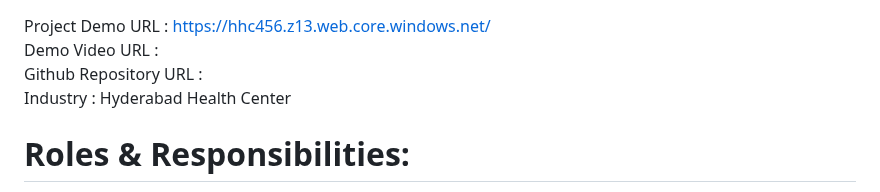
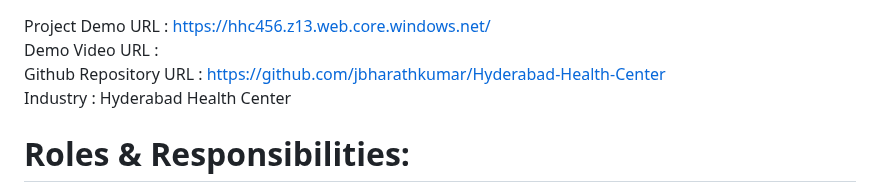
Before and after one commit to jbharathkumar/Hyderabad-Health-Center, a Markdown page: README.md, the part around the change. Rendered like a GitHub page.

```diff
--- a/README.md
+++ b/README.md
@@ -8,7 +8,7 @@ HHC-website
 
 Project Demo URL : https://hhc456.z13.web.core.windows.net/<br>
 Demo Video URL :<br>
-Github Repository URL :<br>
+Github Repository URL : https://github.com/jbharathkumar/Hyderabad-Health-Center<br>
 Industry : Hyderabad Health Center
 
 
```
